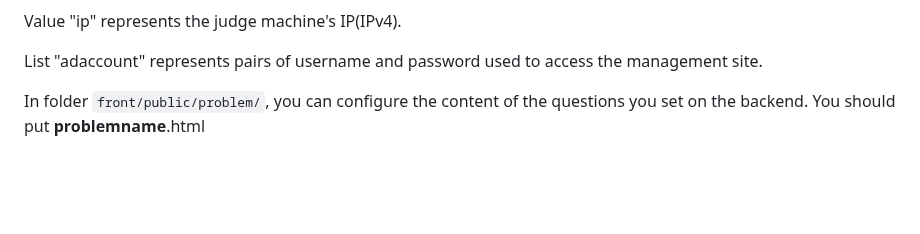
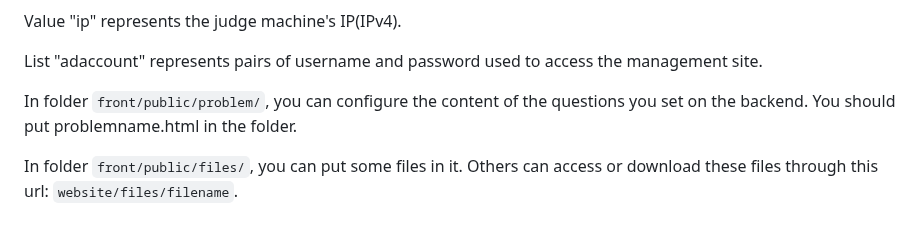
Before and after one commit to chenyichen0420/CBCOJ, a Markdown page: README.md, the part around the change. Drawn GitHub-style; blank space fills up the shorter version.

```diff
--- a/README.md
+++ b/README.md
@@ -167,4 +167,6 @@ Value "ip" represents the judge machine's IP(IPv4).
 
 List "adaccount" represents pairs of username and password used to access the management site.
 
-In folder `front/public/problem/`, you can configure the content of the questions you set on the backend. You should put __problemname__.html
+In folder `front/public/problem/`, you can configure the content of the questions you set on the backend. You should put problemname.html in the folder.
+
+In folder `front/public/files/`, you can put some files in it. Others can access or download these files through this url: `website/files/filename`.
```
